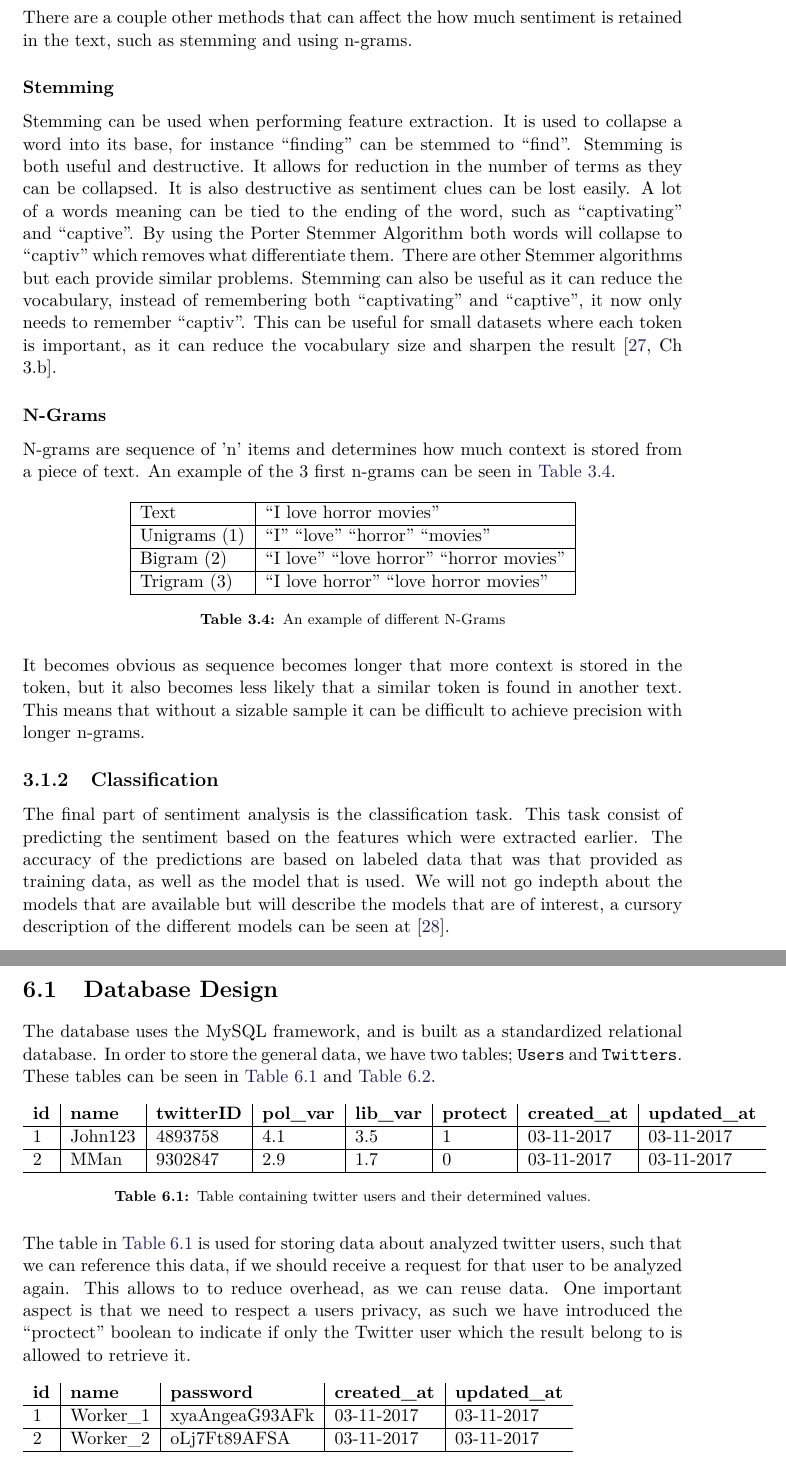
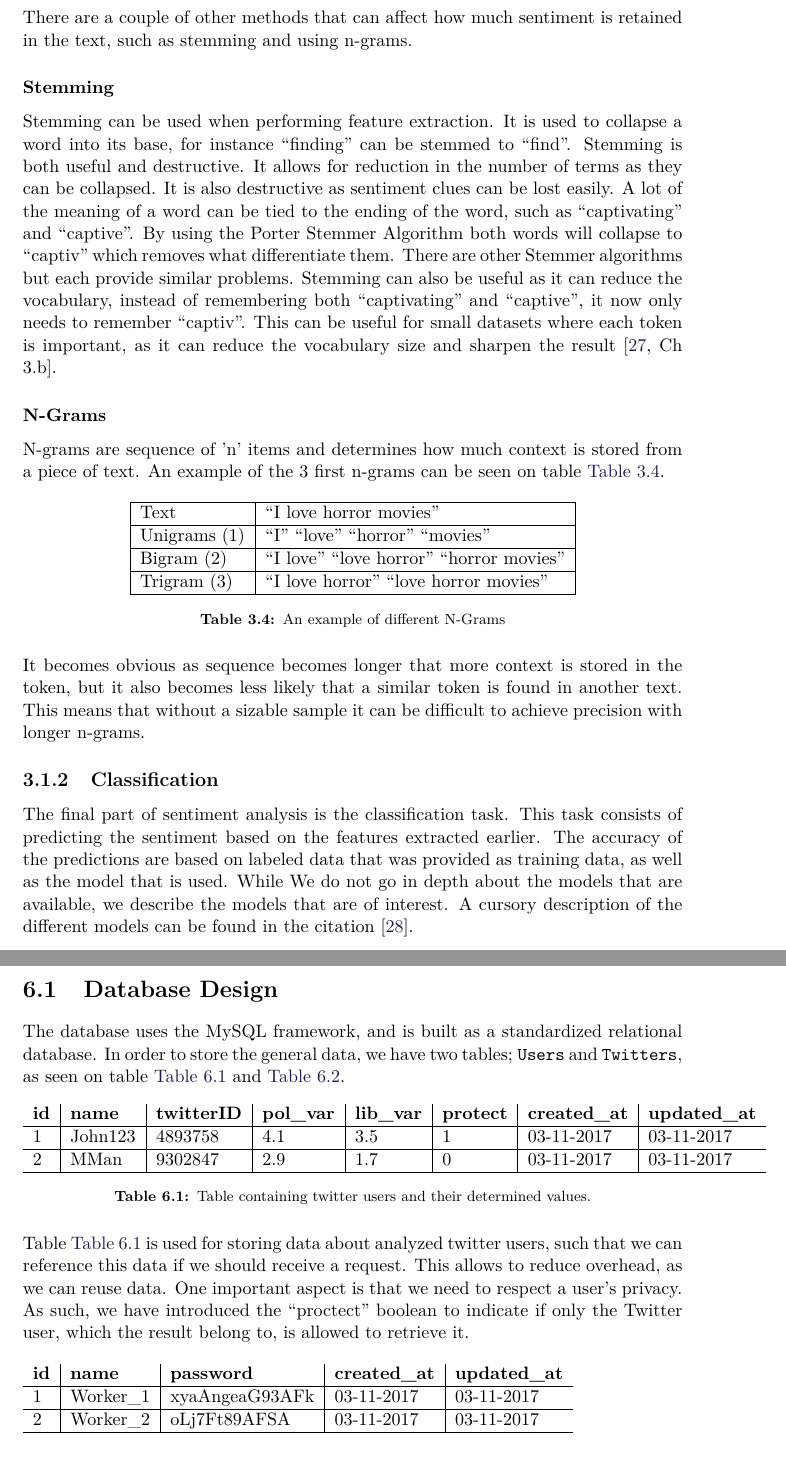
Before and after one commit to Crimix/P7, a LaTeX thesis (P7.tex, which reads sections/Implementation/DatabaseAPI.tex, sections/Implementation/SentimentAnalysis.tex): two parts of pages 24 and 31 of 50, joined at a grey line, cut so that both start at the same text. Compiled offline with pdfLaTeX.

Commit message:
Rettet disse tre filer. klar til afsending

```diff
--- a/sections/Implementation/DatabaseAPI.tex
+++ b/sections/Implementation/DatabaseAPI.tex
@@ -8,7 +8,7 @@ make sure that it is only accessible to authorized users.
 \section{Database Design}\label{DBDesign}
 The database uses the MySQL framework, and is built as a standardized relational
 database. In order to store the general data, we have two tables; \textc{Users}
-and \textc{Twitters}. These tables can be seen in \autoref{TwitterDBTable}
+and \textc{Twitters}, as seen on table \autoref{TwitterDBTable}
 and \autoref{UserDBTable}.
 
 \begin{table}[H]
@@ -23,12 +23,12 @@ and \autoref{UserDBTable}.
 \label{TwitterDBTable}
 \end{table}
 
-The table in \autoref{TwitterDBTable} is used for storing data about analyzed
-twitter users, such that we can reference this data, if we should receive
-a request for that user to be analyzed again. This allows to to reduce overhead,
-as we can reuse data. One important aspect is that we need to respect a users
-privacy, as such we have introduced the ``proctect'' boolean to indicate if only
-the Twitter user which the result belong to is allowed to retrieve it.
+Table \autoref{TwitterDBTable} is used for storing data about analyzed
+twitter users, such that we can reference this data if we should receive
+a request. This allows to reduce overhead, as we can reuse data. One important
+aspect is that we need to respect a user's privacy. As such, we have introduced
+the ``proctect'' boolean to indicate if only the Twitter user, which the result
+belong to, is allowed to retrieve it.
 
 \begin{table}[H]
 \begin{tabular}{l | l | l | l | l }
--- a/sections/Implementation/SentimentAnalysis.tex
+++ b/sections/Implementation/SentimentAnalysis.tex
@@ -68,7 +68,7 @@ I don't like this song, why do they keep playing it? &
 \label{tab:feature}
 \end{table}
 
-There are a couple other methods that can affect the how much sentiment is
+There are a couple of other methods that can affect how much sentiment is
 retained in the text, such as stemming and using n-grams.
 
 \subsubsection{Stemming}
@@ -76,8 +76,8 @@ Stemming can be used when performing feature extraction. It is used to collapse
 a word into its base, for instance ``finding'' can be stemmed to ``find''.
 Stemming is both useful and destructive. It allows for reduction in the number
 of terms as they can be collapsed. It is also destructive as sentiment clues
-can be lost easily. A lot of a words meaning can be tied to the ending of the
-word, such as ``captivating'' and ``captive''. By using the Porter Stemmer
+can be lost easily. A lot of the meaning of a word can be tied to the ending of
+the word, such as ``captivating'' and ``captive''. By using the Porter Stemmer
 Algorithm both words will collapse to ``captiv'' which removes what
 differentiate them. There are other Stemmer algorithms but each provide similar
 problems. Stemming can also be useful as it can reduce the vocabulary, instead
@@ -88,7 +88,7 @@ important, as it can reduce the vocabulary size and sharpen the result
 
 \subsubsection{N-Grams}
 N-grams are sequence of 'n' items and determines how much context is stored
-from a piece of text. An example of the 3 first n-grams can be seen in
+from a piece of text. An example of the 3 first n-grams can be seen on table
 \autoref{tab:ngram}.
 
 \begin{table}[H]
@@ -117,12 +117,12 @@ precision with longer n-grams.
 
 \subsection{Classification}
 The final part of sentiment analysis is the classification task. This task
-consist of predicting the sentiment based on the features which were extracted
-earlier. The accuracy of the predictions are based on labeled data that was that
-provided as training data, as well as the model that is used. We will not go
-indepth about the models that are available but will describe the models that
-are of interest, a cursory description of the different models can be seen at
-\citep{Classification}.
+consists of predicting the sentiment based on the features extracted earlier.
+The accuracy of the predictions are based on labeled data that was provided as
+training data, as well as the model that is used. While We do not go in depth
+about the models that are available, we describe the models that are of
+interest. A cursory description of the different models can be found in the
+citation \citep{Classification}.
 
 \subsubsection{Training}
 The training data is an important part of every model. There are three different
```
Also changed, not shown: sections/Implementation/QueueAPI.tex (+3 -3 lines), sections/Implementation/DatabaseAPI.tex (9 more changed lines), sections/Implementation/SentimentAnalysis.tex (40 more changed lines).
